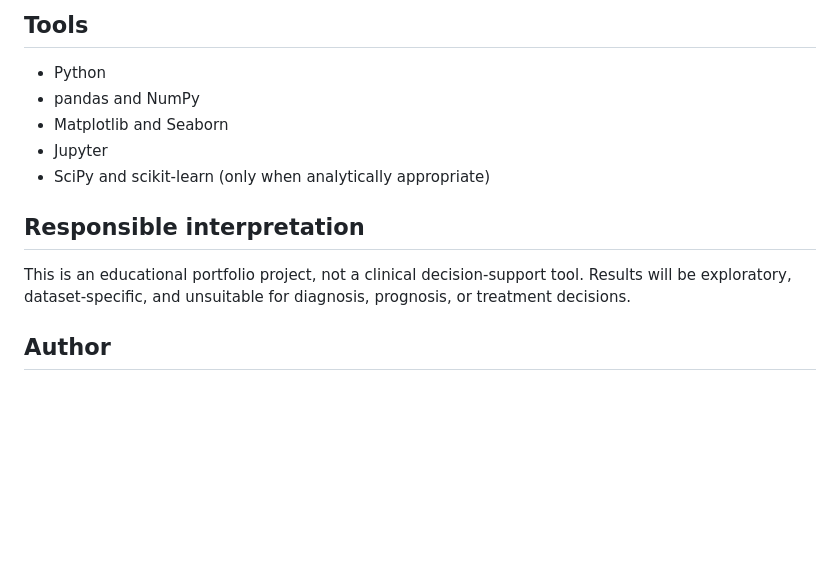
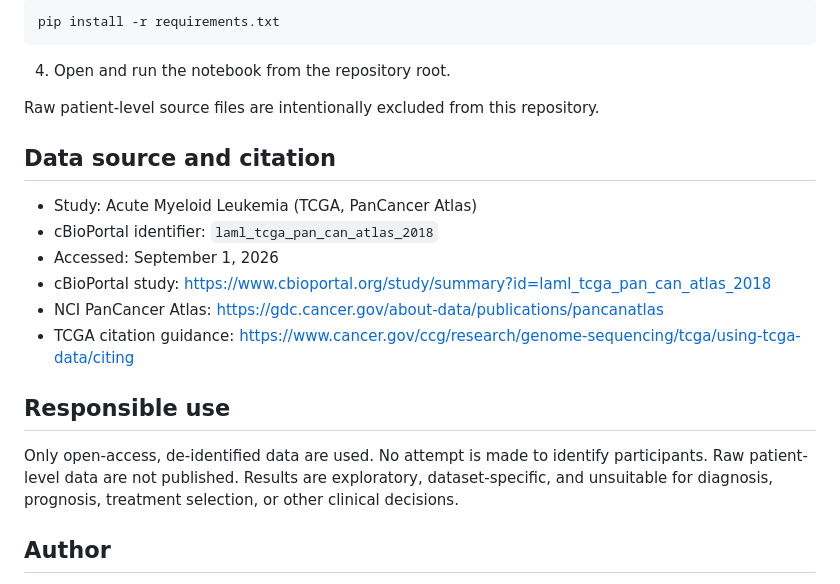
Before and after one commit to samanraftari/aml-genomics-clinical-data-explorer, a Markdown page: README.md, the part around the change printed below. GitHub-like rendering; blank space fills up the shorter version.

````diff
--- a/README.md
+++ b/README.md
@@ -49,15 +62,24 @@ No private patient records or personally identifiable information will be used.
 
-## Tools
+```bash
+pip install -r requirements.txt
+```
 
-- Python
-- pandas and NumPy
-- Matplotlib and Seaborn
-- Jupyter
-- SciPy and scikit-learn (only when analytically appropriate)
+4. Open and run the notebook from the repository root.
 
-## Responsible interpretation
+Raw patient-level source files are intentionally excluded from this repository.
 
-This is an educational portfolio project, not a clinical decision-support tool. Results will be exploratory, dataset-specific, and unsuitable for diagnosis, prognosis, or treatment decisions.
+## Data source and citation
+
+- Study: Acute Myeloid Leukemia (TCGA, PanCancer Atlas)
+- cBioPortal identifier: `laml_tcga_pan_can_atlas_2018`
+- Accessed: September 1, 2026
+- cBioPortal study: https://www.cbioportal.org/study/summary?id=laml_tcga_pan_can_atlas_2018
+- NCI PanCancer Atlas: https://gdc.cancer.gov/about-data/publications/pancanatlas
+- TCGA citation guidance: https://www.cancer.gov/ccg/research/genome-sequencing/tcga/using-tcga-data/citing
+
+## Responsible use
+
+Only open-access, de-identified data are used. No attempt is made to identify participants. Raw patient-level data are not published. Results are exploratory, dataset-specific, and unsuitable for diagnosis, prognosis, treatment selection, or other clinical decisions.
 
 ## Author
 
````
Also changed, not shown: other parts of README.md (+39 -26 lines), DATA_USE.md (added, +20 -0 lines), reports/figures/reported_mutations_per_sample.png (added), reports/figures/top_15_mutated_genes.png (added), reports/figures/variant_classification_counts.png (added), 3 other files.
